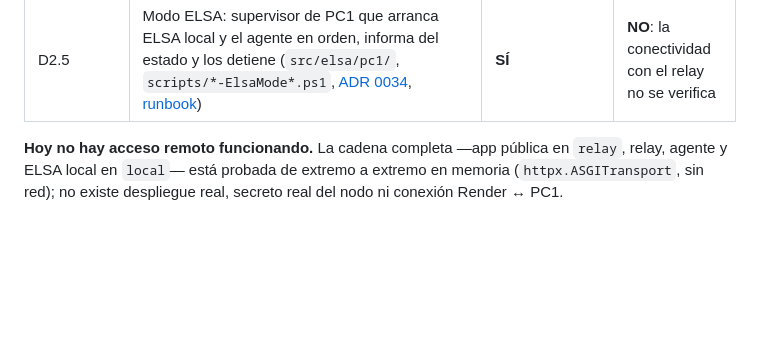
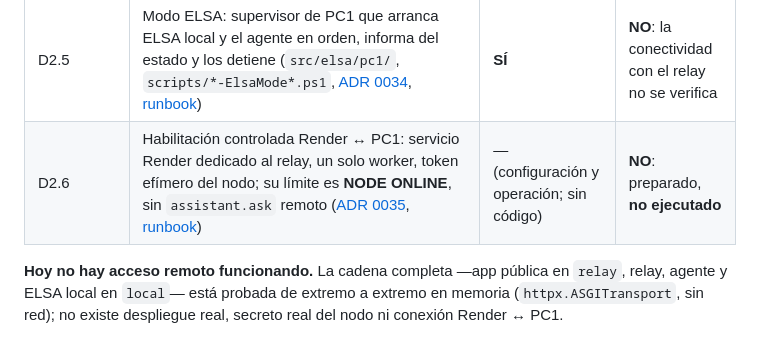
Before and after one commit to VallejoOsorio2026/Elsa-ai, a Markdown page: docs/architecture.md, the part around the change. GitHub-like rendering; blank space fills up the shorter version.

Commit message:
docs(architecture): record D2.6 as prepared, not executed
Co-Authored-By: Claude Opus 5.5 <noreply@anthropic.com>

```diff
--- a/docs/architecture.md
+++ b/docs/architecture.md
@@ -433,6 +433,7 @@ PC PAPELSA ── navegador / HTTPS ──► Render: relay/gateway (D2.2)
 | D2.3 | Agente de PC1, proceso aparte `python -m elsa.agent` (`src/elsa/agent/`, [ADR 0032](adr/0032-agente-pc1-outbound-pilot-0-1.md)) | **SÍ** | **NO**: no está conectado a ningún Render |
 | D2.4 | Integración usuario ↔ relay: la ruta pública `assistant.ask` en modo `relay` (`src/elsa/api/v1/assistant_relay.py`, [ADR 0033](adr/0033-modo-de-ejecucion-de-assistant-ask-local-o-relay.md)); `local` sigue siendo el default | **SÍ** | **NO**: Render real y PC1 real no están conectados |
 | D2.5 | Modo ELSA: supervisor de PC1 que arranca ELSA local y el agente en orden, informa del estado y los detiene (`src/elsa/pc1/`, `scripts/*-ElsaMode*.ps1`, [ADR 0034](adr/0034-modo-elsa-operativo-pc1-pilot-0-1.md), [runbook](pc1-modo-elsa-runbook.md)) | **SÍ** | **NO**: la conectividad con el relay no se verifica |
+| D2.6 | Habilitación controlada Render ↔ PC1: servicio Render dedicado al relay, un solo worker, token efímero del nodo; su límite es **NODE ONLINE**, sin `assistant.ask` remoto ([ADR 0035](adr/0035-despliegue-piloto-relay-render-y-credencial-del-nodo.md), [runbook](render-pc1-conexion-real-runbook.md)) | — (configuración y operación; sin código) | **NO**: preparado, **no ejecutado** |
 
 **Hoy no hay acceso remoto funcionando.** La cadena completa —app pública en
 `relay`, relay, agente y ELSA local en `local`— está probada de extremo a
```
